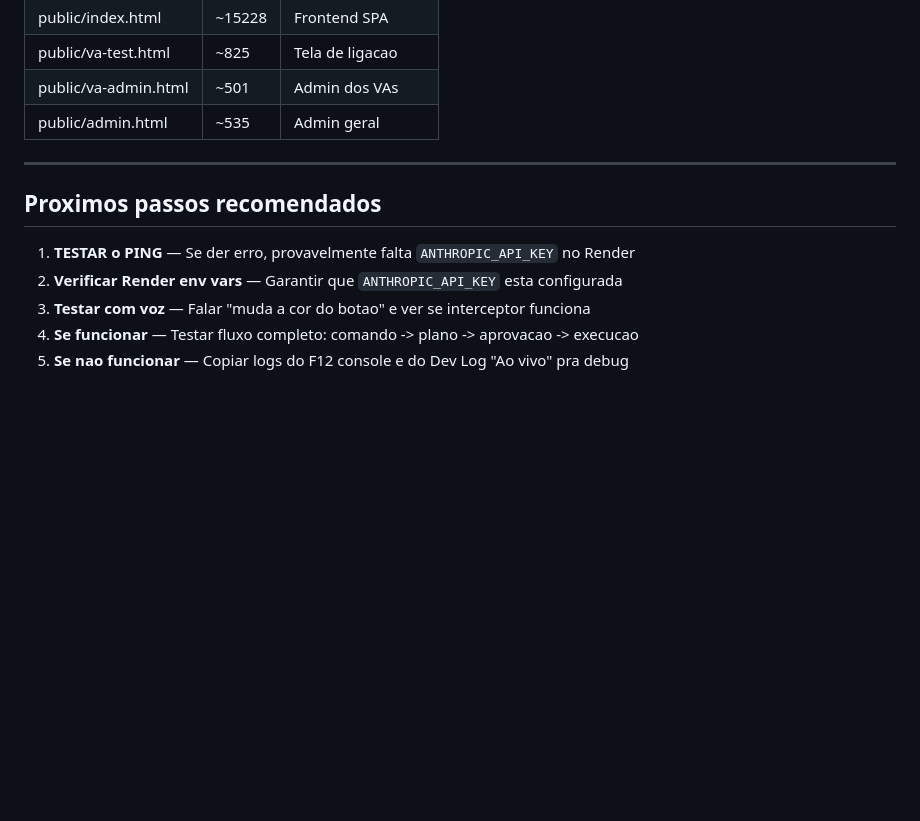
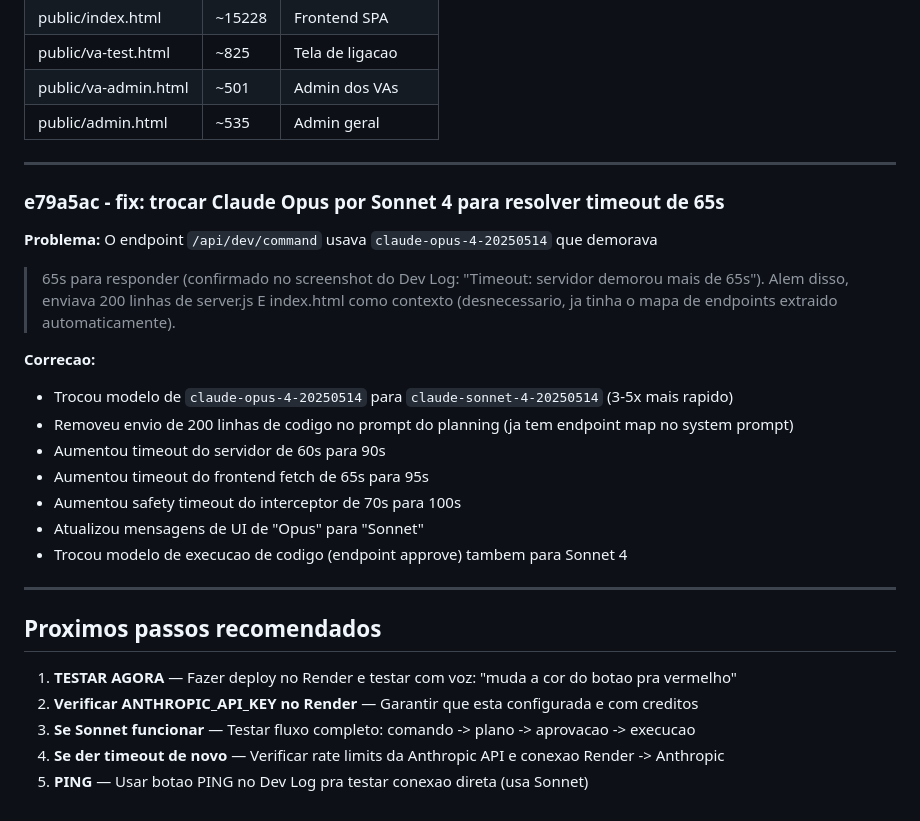
Before and after one commit to bavkiq-hUgby8-cittet/encosta, a Markdown page: CHANGELOG-sessao-25fev-2026-b.md, the part around the change. Drawn GitHub-style; blank space fills up the shorter version.

Commit message:
docs: atualizar CHANGELOG com fix do timeout Opus -> Sonnet
Co-Authored-By: Claude Opus 4.6 <noreply@anthropic.com>

```diff
--- a/CHANGELOG-sessao-25fev-2026-b.md
+++ b/CHANGELOG-sessao-25fev-2026-b.md
@@ -103,10 +103,27 @@ O endpoint `/api/dev/diagnostico` existia mas exigia `requireAdmin`.
 
 ---
 
+### e79a5ac - fix: trocar Claude Opus por Sonnet 4 para resolver timeout de 65s
+**Problema:** O endpoint `/api/dev/command` usava `claude-opus-4-20250514` que demorava
+>65s para responder (confirmado no screenshot do Dev Log: "Timeout: servidor demorou mais de 65s").
+Alem disso, enviava 200 linhas de server.js E index.html como contexto (desnecessario,
+ja tinha o mapa de endpoints extraido automaticamente).
+
+**Correcao:**
+- Trocou modelo de `claude-opus-4-20250514` para `claude-sonnet-4-20250514` (3-5x mais rapido)
+- Removeu envio de 200 linhas de codigo no prompt do planning (ja tem endpoint map no system prompt)
+- Aumentou timeout do servidor de 60s para 90s
+- Aumentou timeout do frontend fetch de 65s para 95s
+- Aumentou safety timeout do interceptor de 70s para 100s
+- Atualizou mensagens de UI de "Opus" para "Sonnet"
+- Trocou modelo de execucao de codigo (endpoint approve) tambem para Sonnet 4
+
+---
+
 ## Proximos passos recomendados
 
-1. **TESTAR o PING** — Se der erro, provavelmente falta `ANTHROPIC_API_KEY` no Render
-2. **Verificar Render env vars** — Garantir que `ANTHROPIC_API_KEY` esta configurada
-3. **Testar com voz** — Falar "muda a cor do botao" e ver se interceptor funciona
-4. **Se funcionar** — Testar fluxo completo: comando -> plano -> aprovacao -> execucao
-5. **Se nao funcionar** — Copiar logs do F12 console e do Dev Log "Ao vivo" pra debug
+1. **TESTAR AGORA** — Fazer deploy no Render e testar com voz: "muda a cor do botao pra vermelho"
+2. **Verificar ANTHROPIC_API_KEY no Render** — Garantir que esta configurada e com creditos
+3. **Se Sonnet funcionar** — Testar fluxo completo: comando -> plano -> aprovacao -> execucao
+4. **Se der timeout de novo** — Verificar rate limits da Anthropic API e conexao Render -> Anthropic
+5. **PING** — Usar botao PING no Dev Log pra testar conexao direta (usa Sonnet)
```
